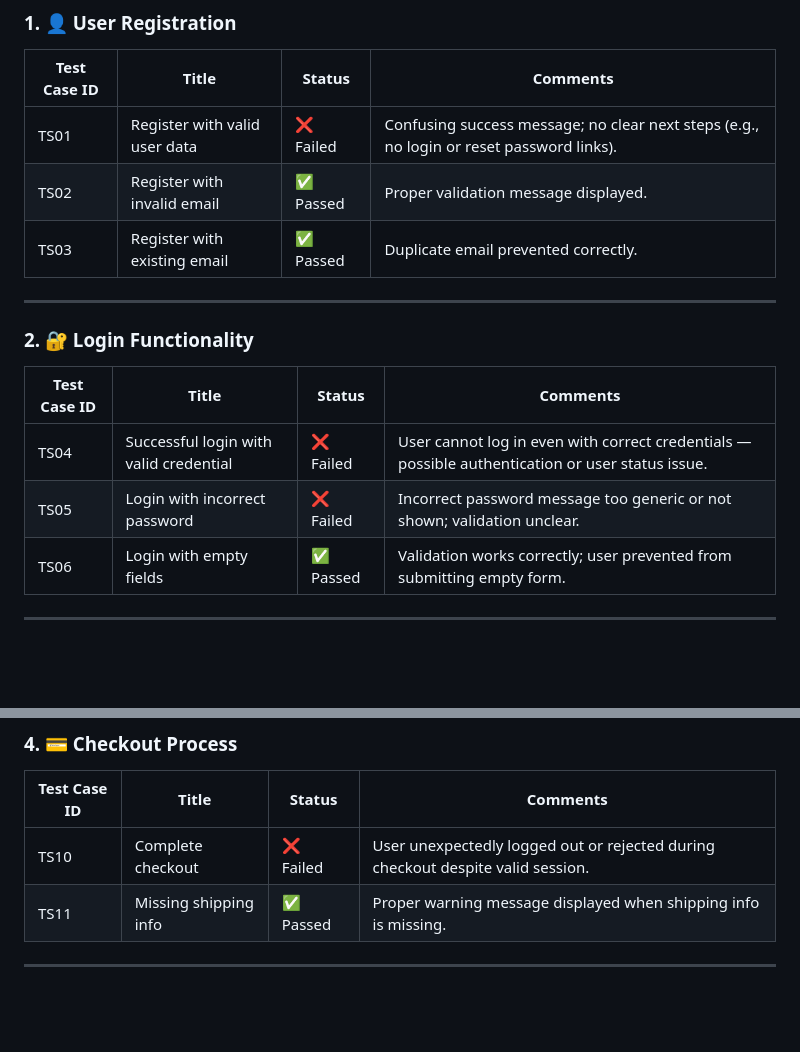
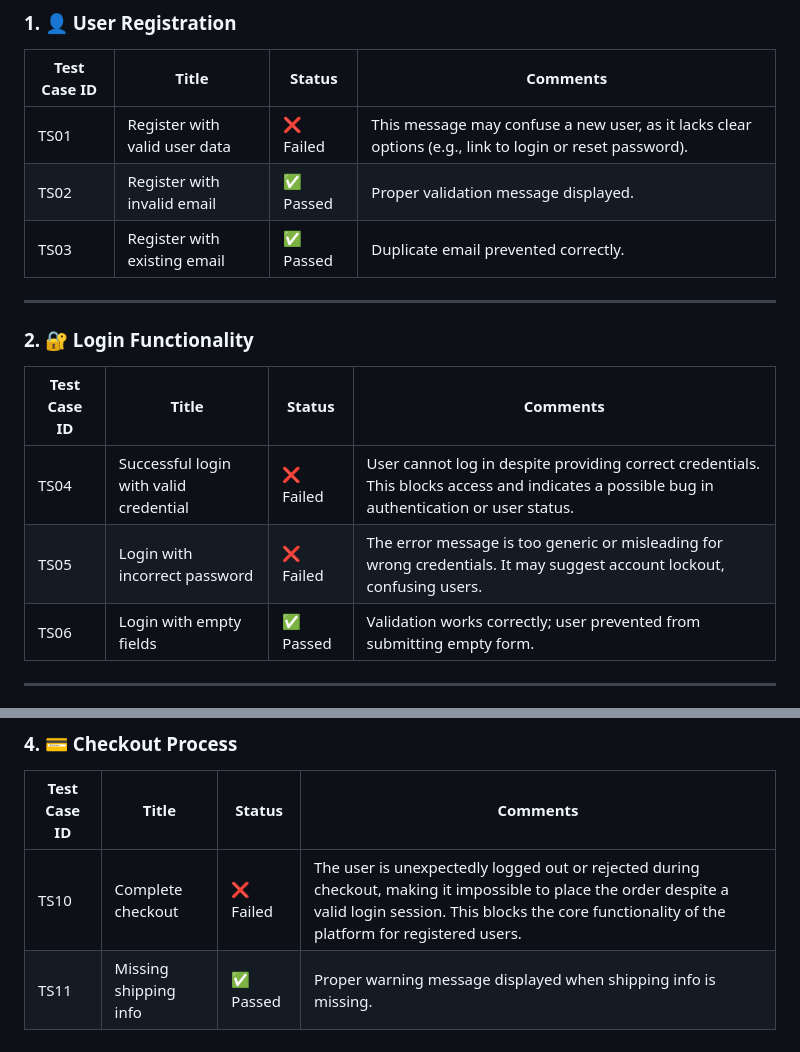
Before and after one commit to VolYurts/QA-portfolio, a Markdown page: manual-testing/Test Summary Report.md, 2 parts joined by grey strips. Rendered like a GitHub page; blank space fills up the shorter version.

```diff
--- a/manual-testing/Test Summary Report.md
+++ b/manual-testing/Test Summary Report.md
@@ -19,7 +19,7 @@ Volodymyr
 ### 1. 👤 User Registration
 | Test Case ID | Title                                | Status   | Comments                                                                                     |
 |--------------|--------------------------------------|----------|----------------------------------------------------------------------------------------------|
-| TS01         | Register with valid user data        | ❌ Failed | Confusing success message; no clear next steps (e.g., no login or reset password links).     |
+| TS01         | Register with valid user data        | ❌ Failed | This message may confuse a new user, as it lacks clear options (e.g., link to login or reset password).     |
 | TS02         | Register with invalid email          | ✅ Passed | Proper validation message displayed.                                                         |
 | TS03         | Register with existing email         | ✅ Passed | Duplicate email prevented correctly.                                                         |
 
@@ -28,8 +28,8 @@ Volodymyr
 ### 2. 🔐 Login Functionality
 | Test Case ID | Title                                | Status   | Comments                                                                                     |
 |--------------|--------------------------------------|----------|----------------------------------------------------------------------------------------------|
-| TS04         | Successful login with valid credential | ❌ Failed | User cannot log in even with correct credentials — possible authentication or user status issue. |
-| TS05         | Login with incorrect password        | ❌ Failed | Incorrect password message too generic or not shown; validation unclear.                     |
+| TS04         | Successful login with valid credential | ❌ Failed | User cannot log in despite providing correct credentials. This blocks access and indicates a possible bug in authentication or user status. |
+| TS05         | Login with incorrect password        | ❌ Failed | The error message is too generic or misleading for wrong credentials. It may suggest account lockout, confusing users.                     |
 | TS06         | Login with empty fields              | ✅ Passed | Validation works correctly; user prevented from submitting empty form.                       |
 
 ---
@@ -46,7 +46,7 @@ Volodymyr
 ### 4. 💳 Checkout Process
 | Test Case ID | Title                                | Status   | Comments                                                                                     |
 |--------------|--------------------------------------|----------|----------------------------------------------------------------------------------------------|
-| TS10         | Complete checkout                    | ❌ Failed | User unexpectedly logged out or rejected during checkout despite valid session.              |
+| TS10         | Complete checkout                    | ❌ Failed | The user is unexpectedly logged out or rejected during checkout, making it impossible to place the order despite a valid login session. This blocks the core functionality of the platform for registered users.              |
 | TS11         | Missing shipping info                | ✅ Passed | Proper warning message displayed when shipping info is missing.                              |
 
 ---
```
